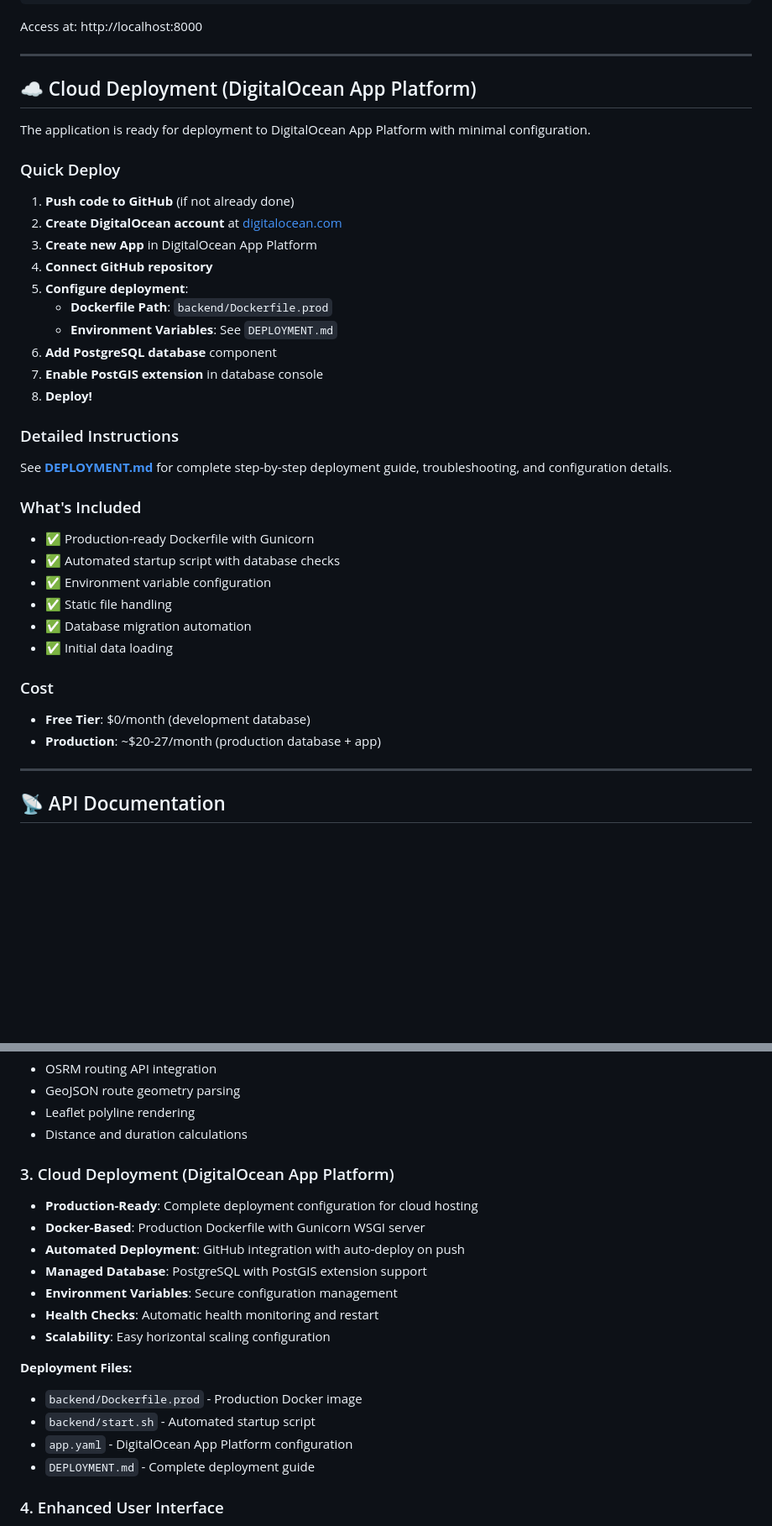
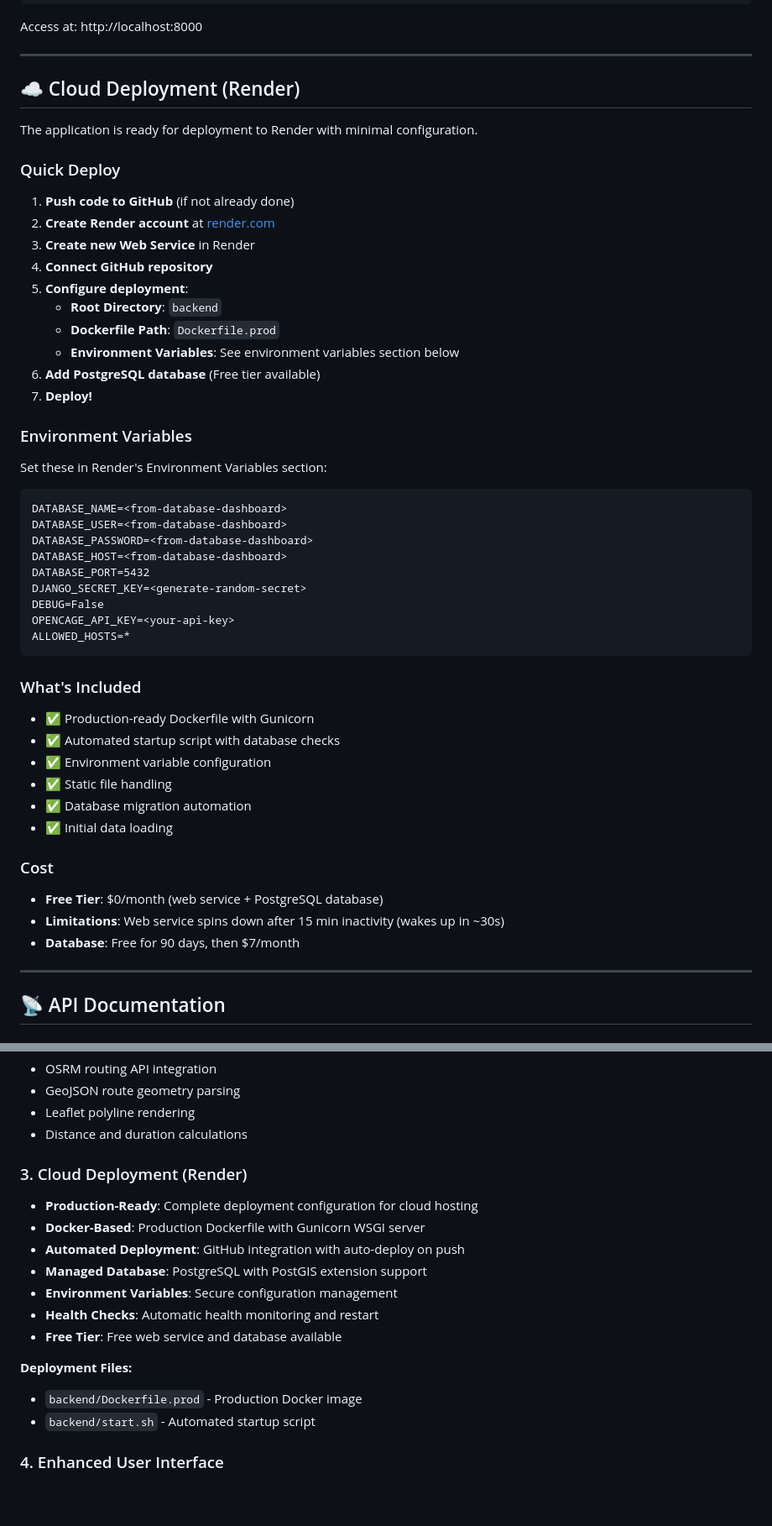
Before and after one commit to Riovo/EmergencyServicesLocator, a Markdown page: README.md, 2 parts joined by grey strips. Shown at 84% size. Rendered like a GitHub page; blank space fills up the shorter version.

Commit message:
Update README: Replace DigitalOcean references with Render

````diff
--- a/README.md
+++ b/README.md
@@ -301,26 +301,37 @@ Access at: http://localhost:8000
 
 ---
 
-## ☁️ Cloud Deployment (DigitalOcean App Platform)
+## ☁️ Cloud Deployment (Render)
 
-The application is ready for deployment to DigitalOcean App Platform with minimal configuration.
+The application is ready for deployment to Render with minimal configuration.
 
 ### Quick Deploy
 
 1. **Push code to GitHub** (if not already done)
-2. **Create DigitalOcean account** at [digitalocean.com](https://www.digitalocean.com)
-3. **Create new App** in DigitalOcean App Platform
+2. **Create Render account** at [render.com](https://render.com)
+3. **Create new Web Service** in Render
 4. **Connect GitHub repository**
 5. **Configure deployment**:
-   - **Dockerfile Path**: `backend/Dockerfile.prod`
-   - **Environment Variables**: See `DEPLOYMENT.md`
-6. **Add PostgreSQL database** component
-7. **Enable PostGIS extension** in database console
-8. **Deploy!**
+   - **Root Directory**: `backend`
+   - **Dockerfile Path**: `Dockerfile.prod`
+   - **Environment Variables**: See environment variables section below
+6. **Add PostgreSQL database** (Free tier available)
+7. **Deploy!**
 
-### Detailed Instructions
+### Environment Variables
 
-See **[DEPLOYMENT.md](DEPLOYMENT.md)** for complete step-by-step deployment guide, troubleshooting, and configuration details.
+Set these in Render's Environment Variables section:
+```
+DATABASE_NAME=<from-database-dashboard>
+DATABASE_USER=<from-database-dashboard>
+DATABASE_PASSWORD=<from-database-dashboard>
+DATABASE_HOST=<from-database-dashboard>
+DATABASE_PORT=5432
+DJANGO_SECRET_KEY=<generate-random-secret>
+DEBUG=False
+OPENCAGE_API_KEY=<your-api-key>
+ALLOWED_HOSTS=*
+```
 
 ### What's Included
 
@@ -333,8 +344,9 @@ See **[DEPLOYMENT.md](DEPLOYMENT.md)** for complete step-by-step deployment guid
 
 ### Cost
 
-- **Free Tier**: $0/month (development database)
-- **Production**: ~$20-27/month (production database + app)
+- **Free Tier**: $0/month (web service + PostgreSQL database)
+- **Limitations**: Web service spins down after 15 min inactivity (wakes up in ~30s)
+- **Database**: Free for 90 days, then $7/month
 
 ---
 
@@ -706,20 +718,18 @@ This section shows all improvements, new features, and enhancements made for CA2
 - Leaflet polyline rendering
 - Distance and duration calculations
 
-### 3. Cloud Deployment (DigitalOcean App Platform)
+### 3. Cloud Deployment (Render)
 - **Production-Ready**: Complete deployment configuration for cloud hosting
 - **Docker-Based**: Production Dockerfile with Gunicorn WSGI server
 - **Automated Deployment**: GitHub integration with auto-deploy on push
 - **Managed Database**: PostgreSQL with PostGIS extension support
 - **Environment Variables**: Secure configuration management
 - **Health Checks**: Automatic health monitoring and restart
-- **Scalability**: Easy horizontal scaling configuration
+- **Free Tier**: Free web service and database available
 
 **Deployment Files:**
 - `backend/Dockerfile.prod` - Production Docker image
 - `backend/start.sh` - Automated startup script
-- `app.yaml` - DigitalOcean App Platform configuration
-- `DEPLOYMENT.md` - Complete deployment guide
 
 ### 4. Enhanced User Interface
 - **Connection Status**: Real-time online/offline indicator in header
````
Also changed, not shown: other parts of README.md (+12 -16 lines).
